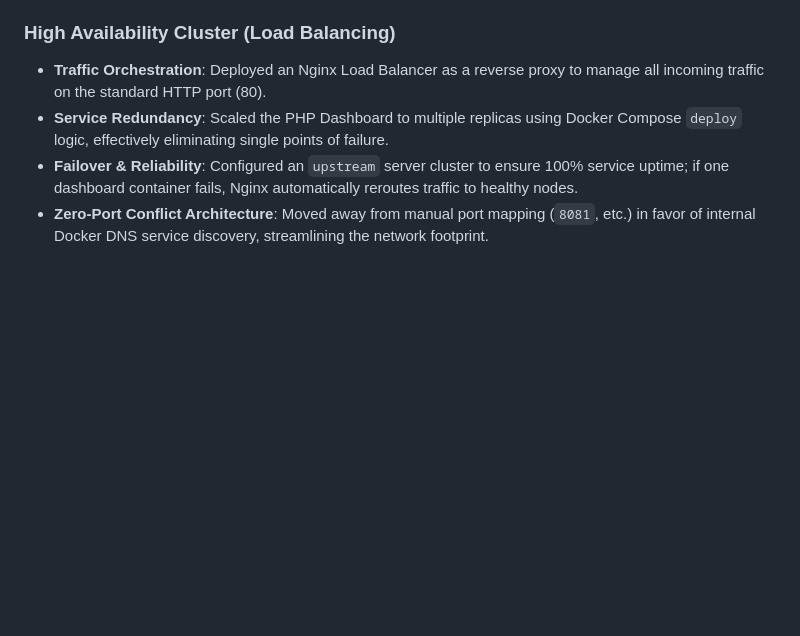
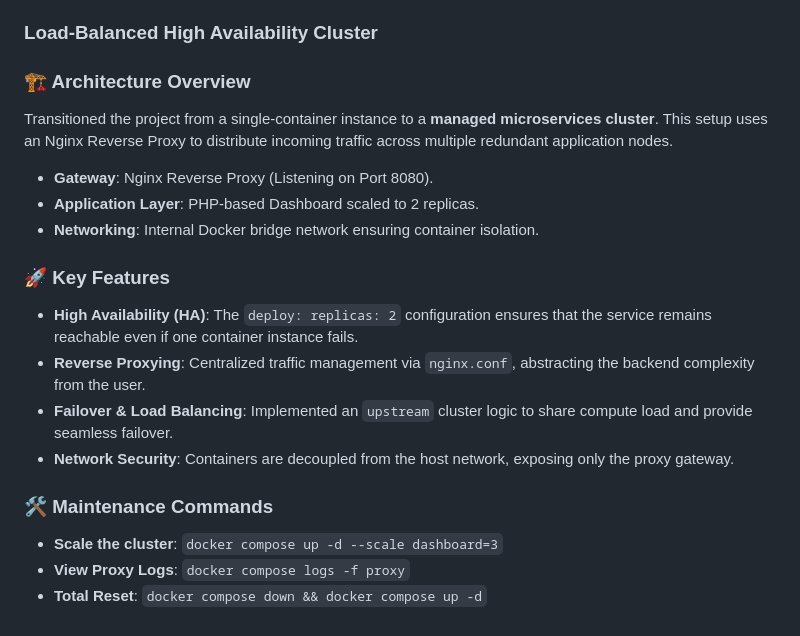
Before and after one commit to adyelmoro/linux-admin-essentials, a Markdown page: README.md, the part around the change. Rendered like a GitHub page; blank space fills up the shorter version.

Commit message:
feat: implement load-balanced cluster with nginx reverse proxy

```diff
--- a/README.md
+++ b/README.md
@@ -135,8 +135,22 @@ Established a robust backup protocol to ensure business continuity and protect s
 - **Dynamic Versioning**: Integrated shell-based timestamping (`date`) into the commit logic for granular recovery points.
 - **Audit Logging**: Configured standard output and error redirection (`2>&1`) to a dedicated `watchtower.log` for automated job monitoring.
 
-### High Availability Cluster (Load Balancing)
-- **Traffic Orchestration**: Deployed an Nginx Load Balancer as a reverse proxy to manage all incoming traffic on the standard HTTP port (80).
-- **Service Redundancy**: Scaled the PHP Dashboard to multiple replicas using Docker Compose `deploy` logic, effectively eliminating single points of failure.
-- **Failover & Reliability**: Configured an `upstream` server cluster to ensure 100% service uptime; if one dashboard container fails, Nginx automatically reroutes traffic to healthy nodes.
-- **Zero-Port Conflict Architecture**: Moved away from manual port mapping (`8081`, etc.) in favor of internal Docker DNS service discovery, streamlining the network footprint.
+### Load-Balanced High Availability Cluster
+
+### 🏗️ Architecture Overview
+Transitioned the project from a single-container instance to a **managed microservices cluster**. This setup uses an Nginx Reverse Proxy to distribute incoming traffic across multiple redundant application nodes.
+
+- **Gateway**: Nginx Reverse Proxy (Listening on Port 8080).
+- **Application Layer**: PHP-based Dashboard scaled to 2 replicas.
+- **Networking**: Internal Docker bridge network ensuring container isolation.
+
+### 🚀 Key Features
+- **High Availability (HA)**: The `deploy: replicas: 2` configuration ensures that the service remains reachable even if one container instance fails.
+- **Reverse Proxying**: Centralized traffic management via `nginx.conf`, abstracting the backend complexity from the user.
+- **Failover & Load Balancing**: Implemented an `upstream` cluster logic to share compute load and provide seamless failover.
+- **Network Security**: Containers are decoupled from the host network, exposing only the proxy gateway.
+
+### 🛠️ Maintenance Commands
+- **Scale the cluster**: `docker compose up -d --scale dashboard=3`
+- **View Proxy Logs**: `docker compose logs -f proxy`
+- **Total Reset**: `docker compose down && docker compose up -d`
```
